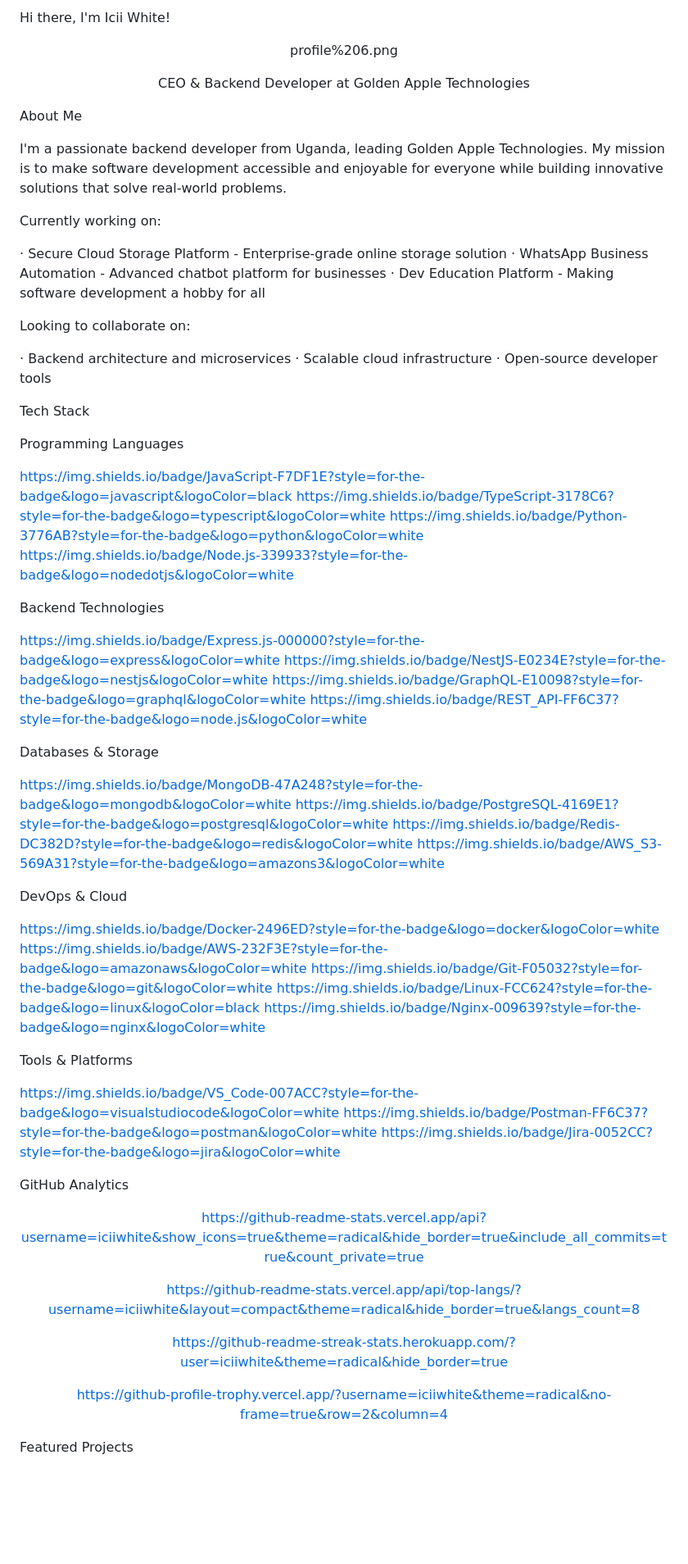
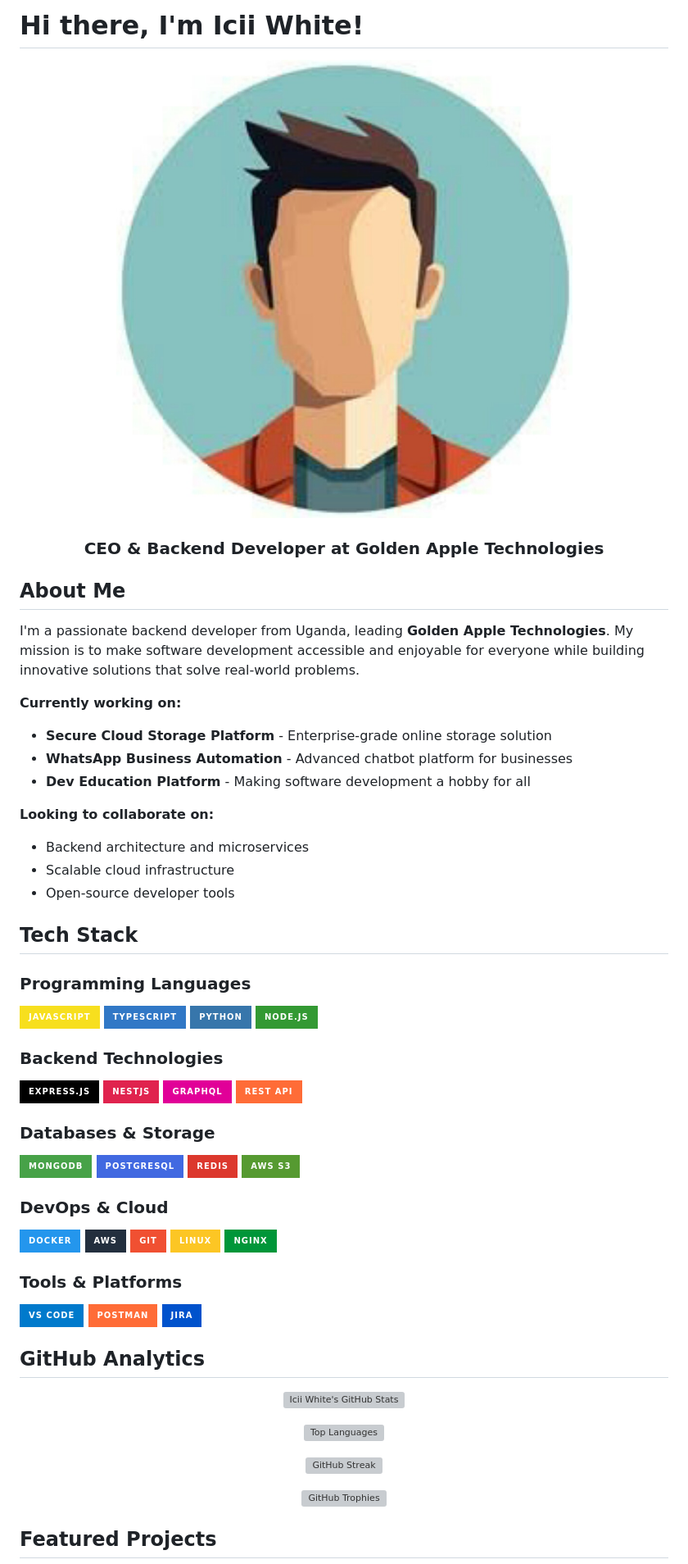
Before and after one commit to iciiwhite/iciiwhite, a Markdown page: README.md, the part around the change printed below. Shown: that part at 82% size. Rendered like a GitHub page; badges without logos; blank space fills up the shorter version; grey boxes are pictures that could not be loaded.

Commit message:
fix: update README.md

```diff
--- a/README.md
+++ b/README.md
@@ -1,79 +1,72 @@
-Hi there, I'm Icii White!
+# Hi there, I'm Icii White!
 
 <div align="center">
 
-profile%206.png
+![Profile Banner](profile%206.png)
 
-<i class="fas fa-briefcase"></i> CEO & Backend Developer at Golden Apple Technologies
+### <i class="fas fa-briefcase"></i> CEO & Backend Developer at Golden Apple Technologies
 
 </div>
 
-<i class="fas fa-rocket"></i> About Me
+## <i class="fas fa-rocket"></i> About Me
 
-I'm a passionate backend developer from Uganda, leading Golden Apple Technologies. My mission is to make software development accessible and enjoyable for everyone while building innovative solutions that solve real-world problems.
+I'm a passionate backend developer from Uganda, leading **Golden Apple Technologies**. My mission is to make software development accessible and enjoyable for everyone while building innovative solutions that solve real-world problems.
 
-Currently working on:
+**Currently working on:**
+- <i class="fas fa-lock"></i> **Secure Cloud Storage Platform** - Enterprise-grade online storage solution
+- <i class="fas fa-robot"></i> **WhatsApp Business Automation** - Advanced chatbot platform for businesses
+- <i class="fas fa-graduation-cap"></i> **Dev Education Platform** - Making software development a hobby for all
 
-· <i class="fas fa-lock"></i> Secure Cloud Storage Platform - Enterprise-grade online storage solution
-· <i class="fas fa-robot"></i> WhatsApp Business Automation - Advanced chatbot platform for businesses
-· <i class="fas fa-graduation-cap"></i> Dev Education Platform - Making software development a hobby for all
+**Looking to collaborate on:**
+- Backend architecture and microservices
+- Scalable cloud infrastructure
+- Open-source developer tools
 
-Looking to collaborate on:
+## <i class="fas fa-tools"></i> Tech Stack
 
-· Backend architecture and microservices
-· Scalable cloud infrastructure
-· Open-source developer tools
+### **Programming Languages**
+![JavaScript](https://img.shields.io/badge/JavaScript-F7DF1E?style=for-the-badge&logo=javascript&logoColor=black)
+![TypeScript](https://img.shields.io/badge/TypeScript-3178C6?style=for-the-badge&logo=typescript&logoColor=white)
+![Python](https://img.shields.io/badge/Python-3776AB?style=for-the-badge&logo=python&logoColor=white)
+![Node.js](https://img.shields.io/badge/Node.js-339933?style=for-the-badge&logo=nodedotjs&logoColor=white)
 
-<i class="fas fa-tools"></i> Tech Stack
+### **Backend Technologies**
+![Express.js](https://img.shields.io/badge/Express.js-000000?style=for-the-badge&logo=express&logoColor=white)
+![NestJS](https://img.shields.io/badge/NestJS-E0234E?style=for-the-badge&logo=nestjs&logoColor=white)
+![GraphQL](https://img.shields.io/badge/GraphQL-E10098?style=for-the-badge&logo=graphql&logoColor=white)
+![REST API](https://img.shields.io/badge/REST_API-FF6C37?style=for-the-badge&logo=node.js&logoColor=white)
 
-Programming Languages
+### **Databases & Storage**
+![MongoDB](https://img.shields.io/badge/MongoDB-47A248?style=for-the-badge&logo=mongodb&logoColor=white)
+![PostgreSQL](https://img.shields.io/badge/PostgreSQL-4169E1?style=for-the-badge&logo=postgresql&logoColor=white)
+![Redis](https://img.shields.io/badge/Redis-DC382D?style=for-the-badge&logo=redis&logoColor=white)
+![AWS S3](https://img.shields.io/badge/AWS_S3-569A31?style=for-the-badge&logo=amazons3&logoColor=white)
 
-https://img.shields.io/badge/JavaScript-F7DF1E?style=for-the-badge&logo=javascript&logoColor=black
-https://img.shields.io/badge/TypeScript-3178C6?style=for-the-badge&logo=typescript&logoColor=white
-https://img.shields.io/badge/Python-3776AB?style=for-the-badge&logo=python&logoColor=white
-https://img.shields.io/badge/Node.js-339933?style=for-the-badge&logo=nodedotjs&logoColor=white
+### **DevOps & Cloud**
+![Docker](https://img.shields.io/badge/Docker-2496ED?style=for-the-badge&logo=docker&logoColor=white)
+![AWS](https://img.shields.io/badge/AWS-232F3E?style=for-the-badge&logo=amazonaws&logoColor=white)
+![Git](https://img.shields.io/badge/Git-F05032?style=for-the-badge&logo=git&logoColor=white)
+![Linux](https://img.shields.io/badge/Linux-FCC624?style=for-the-badge&logo=linux&logoColor=black)
+![Nginx](https://img.shields.io/badge/Nginx-009639?style=for-the-badge&logo=nginx&logoColor=white)
 
-Backend Technologies
+### **Tools & Platforms**
+![VS Code](https://img.shields.io/badge/VS_Code-007ACC?style=for-the-badge&logo=visualstudiocode&logoColor=white)
+![Postman](https://img.shields.io/badge/Postman-FF6C37?style=for-the-badge&logo=postman&logoColor=white)
+![Jira](https://img.shields.io/badge/Jira-0052CC?style=for-the-badge&logo=jira&logoColor=white)
 
-https://img.shields.io/badge/Express.js-000000?style=for-the-badge&logo=express&logoColor=white
-https://img.shields.io/badge/NestJS-E0234E?style=for-the-badge&logo=nestjs&logoColor=white
-https://img.shields.io/badge/GraphQL-E10098?style=for-the-badge&logo=graphql&logoColor=white
-https://img.shields.io/badge/REST_API-FF6C37?style=for-the-badge&logo=node.js&logoColor=white
-
-Databases & Storage
-
-https://img.shields.io/badge/MongoDB-47A248?style=for-the-badge&logo=mongodb&logoColor=white
-https://img.shields.io/badge/PostgreSQL-4169E1?style=for-the-badge&logo=postgresql&logoColor=white
-https://img.shields.io/badge/Redis-DC382D?style=for-the-badge&logo=redis&logoColor=white
-https://img.shields.io/badge/AWS_S3-569A31?style=for-the-badge&logo=amazons3&logoColor=white
-
-DevOps & Cloud
-
-https://img.shields.io/badge/Docker-2496ED?style=for-the-badge&logo=docker&logoColor=white
-https://img.shields.io/badge/AWS-232F3E?style=for-the-badge&logo=amazonaws&logoColor=white
-https://img.shields.io/badge/Git-F05032?style=for-the-badge&logo=git&logoColor=white
-https://img.shields.io/badge/Linux-FCC624?style=for-the-badge&logo=linux&logoColor=black
-https://img.shields.io/badge/Nginx-009639?style=for-the-badge&logo=nginx&logoColor=white
-
-Tools & Platforms
-
-https://img.shields.io/badge/VS_Code-007ACC?style=for-the-badge&logo=visualstudiocode&logoColor=white
-https://img.shields.io/badge/Postman-FF6C37?style=for-the-badge&logo=postman&logoColor=white
-https://img.shields.io/badge/Jira-0052CC?style=for-the-badge&logo=jira&logoColor=white
-
-<i class="fas fa-chart-line"></i> GitHub Analytics
+## <i class="fas fa-chart-line"></i> GitHub Analytics
 
 <div align="center">
 
-https://github-readme-stats.vercel.app/api?username=iciiwhite&show_icons=true&theme=radical&hide_border=true&include_all_commits=true&count_private=true
+![Icii White's GitHub Stats](https://github-readme-stats.vercel.app/api?username=iciiwhite&show_icons=true&theme=radical&hide_border=true&include_all_commits=true&count_private=true)
 
-https://github-readme-stats.vercel.app/api/top-langs/?username=iciiwhite&layout=compact&theme=radical&hide_border=true&langs_count=8
+![Top Languages](https://github-readme-stats.vercel.app/api/top-langs/?username=iciiwhite&layout=compact&theme=radical&hide_border=true&langs_count=8)
 
-https://github-readme-streak-stats.herokuapp.com/?user=iciiwhite&theme=radical&hide_border=true
+![GitHub Streak](https://github-readme-streak-stats.herokuapp.com/?user=iciiwhite&theme=radical&hide_border=true)
 
-https://github-profile-trophy.vercel.app/?username=iciiwhite&theme=radical&no-frame=true&row=2&column=4
+![GitHub Trophies](https://github-profile-trophy.vercel.app/?username=iciiwhite&theme=radical&no-frame=true&row=2&column=4)
 
 </div>
 
-<i class="fas fa-trophy"></i> Featured Projects
+## <i class="fas fa-trophy"></i> Featured Projects
 
```
Also changed, not shown: other parts of README.md (+15 -21 lines).
